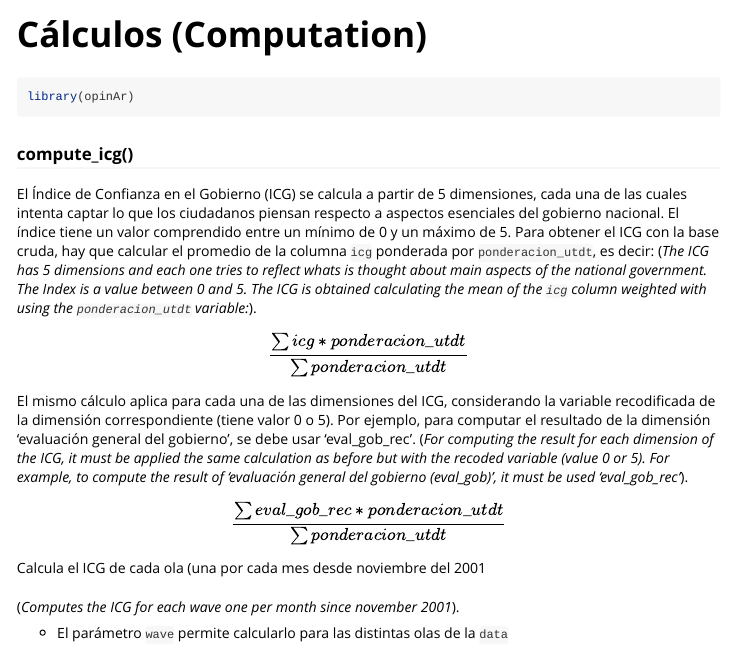
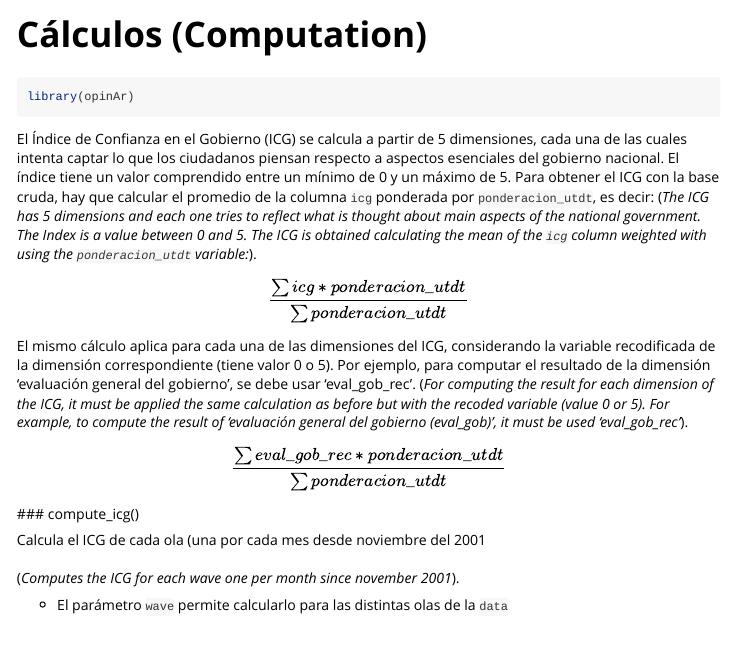
Before and after one commit to PoliticaArgentina/opinAr, an R Markdown document (vignettes/compute.Rmd): the page in a window 1100 px wide, from its top. Rendered offline with R 4.5, knitr and Pandoc, with nearby package versions; some code elsewhere in the file could not run offline; long lines of code are wrapped; common packages that the code uses without loading them are loaded.

Commit message:
ICG calculation explained

````diff
--- a/vignettes/compute.Rmd
+++ b/vignettes/compute.Rmd
@@ -18,9 +18,7 @@ knitr::opts_chunk$set(
 library(opinAr)
 ```
 
-### compute_icg()
-
-El Índice de Confianza en el Gobierno (ICG) se calcula a partir de 5 dimensiones, cada una de las cuales intenta captar lo que los ciudadanos piensan respecto a aspectos esenciales del gobierno nacional. El índice tiene un valor comprendido entre un mínimo de 0 y un máximo de 5. Para obtener el ICG con la base cruda, hay que calcular el promedio de la columna `icg` ponderada por `ponderacion_utdt`, es decir: (*The ICG has 5 dimensions and each one tries to reflect whats is thought about main aspects of the national government. The Index is a value between 0 and 5. The ICG is obtained calculating the mean of the `icg` column weighted with using the `ponderacion_utdt` variable:*).
+El Índice de Confianza en el Gobierno (ICG) se calcula a partir de 5 dimensiones, cada una de las cuales intenta captar lo que los ciudadanos piensan respecto a aspectos esenciales del gobierno nacional. El índice tiene un valor comprendido entre un mínimo de 0 y un máximo de 5. Para obtener el ICG con la base cruda, hay que calcular el promedio de la columna `icg` ponderada por `ponderacion_utdt`, es decir: (*The ICG has 5 dimensions and each one tries to reflect what is thought about main aspects of the national government. The Index is a value between 0 and 5. The ICG is obtained calculating the mean of the `icg` column weighted with using the `ponderacion_utdt` variable:*).
 
 $$
 \frac{\sum icg*ponderacion\_utdt} { \sum ponderacion\_utdt }
@@ -31,8 +29,7 @@ El mismo cálculo aplica para cada una de las dimensiones del ICG, considerando
  $$
 \frac{\sum eval\_gob\_rec*ponderacion\_utdt} { \sum ponderacion\_utdt }
 $$
-
-
+### compute_icg()
 
 Calcula el ICG de cada ola (una por cada mes desde noviembre del 2001\
 \
````
